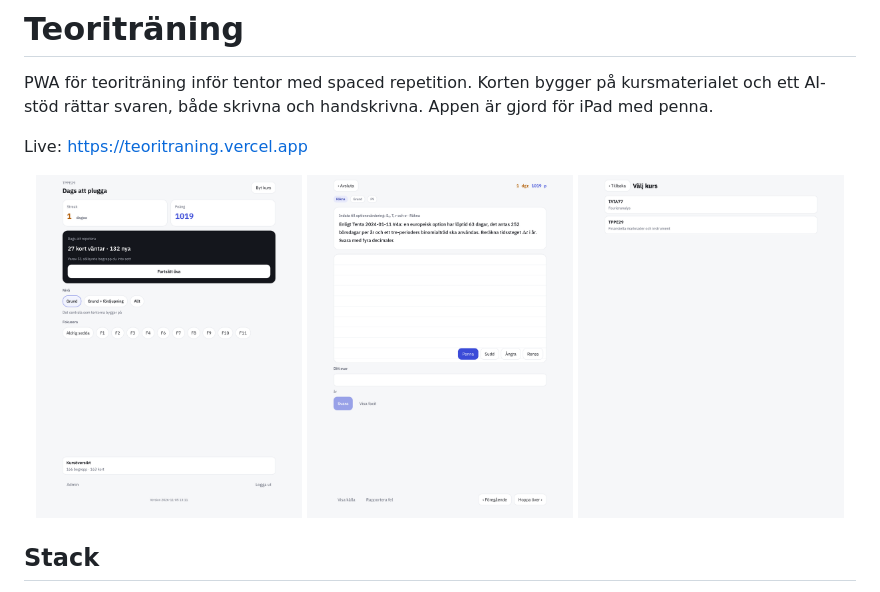
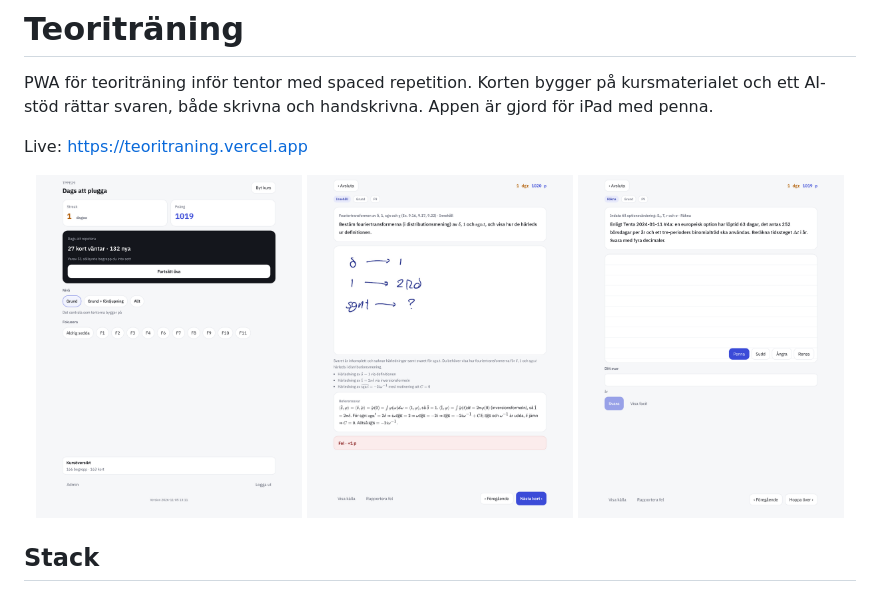
Before and after one commit to AxelFredriksson/teoritraning, a Markdown page: README.md, the part around the change. GitHub-like rendering; pictures changed too: docs/screenshots/ai-rattning.png (added), docs/screenshots/valj-kurs.png (deleted).

Commit message:
Show AI grading in the README screenshots
Co-Authored-By: Claude Opus 5.5 <noreply@anthropic.com>

```diff
--- a/README.md
+++ b/README.md
@@ -6,8 +6,8 @@ Live: <https://teoritraning.vercel.app>
 
 <p align="center">
   <img src="docs/screenshots/hem.png" width="32%" alt="Hemskärmen med streak, poäng, kort som väntar och val av nivå och föreläsning">
+  <img src="docs/screenshots/ai-rattning.png" width="32%" alt="Ett handskrivet svar som AI:n har rättat, med feedback, det som saknas och referenssvaret">
   <img src="docs/screenshots/rakna-med-penna.png" width="32%" alt="Ett räknekort med yta för handskrift med penna">
-  <img src="docs/screenshots/valj-kurs.png" width="32%" alt="Val av kurs">
 </p>
 
 ## Stack
```
